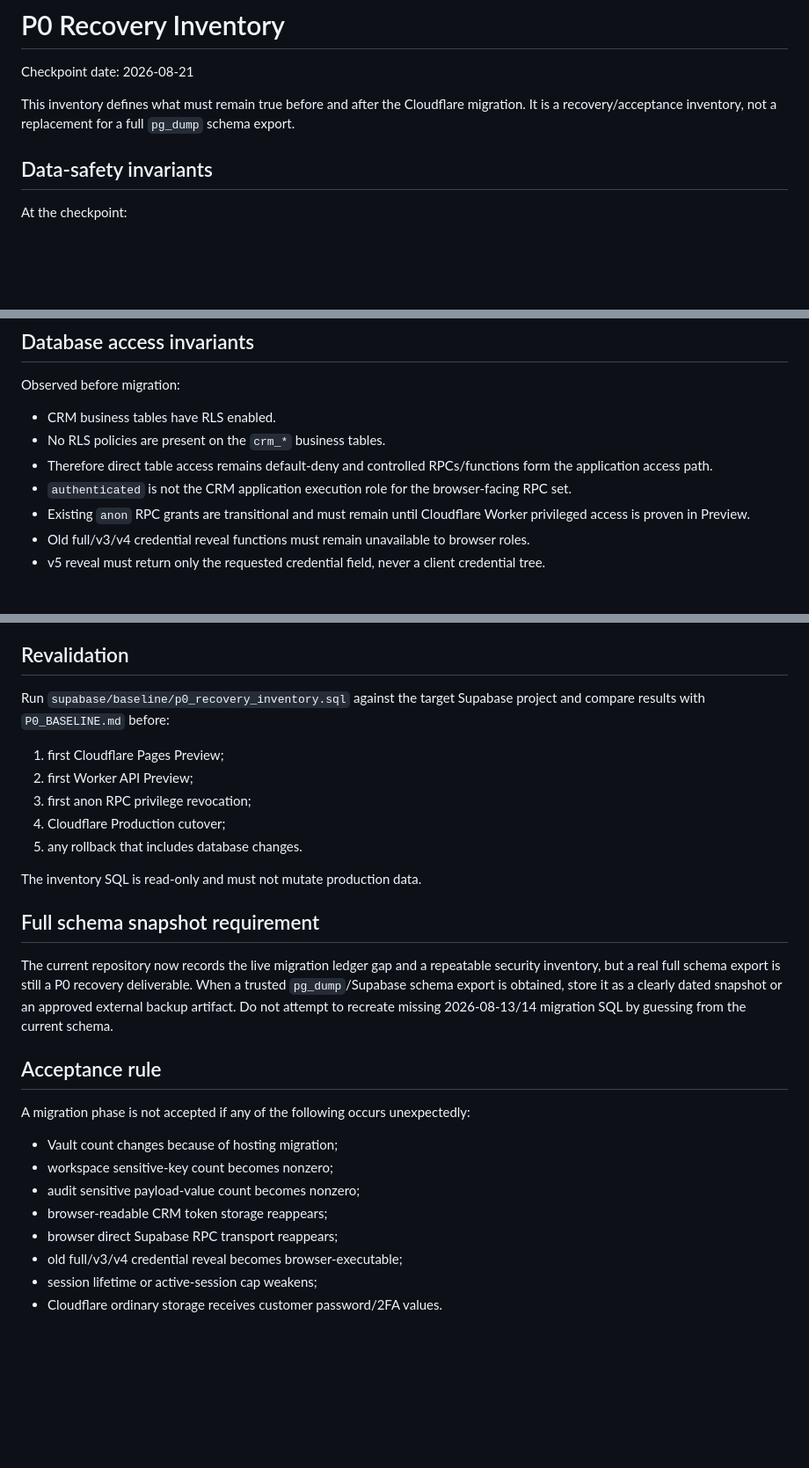
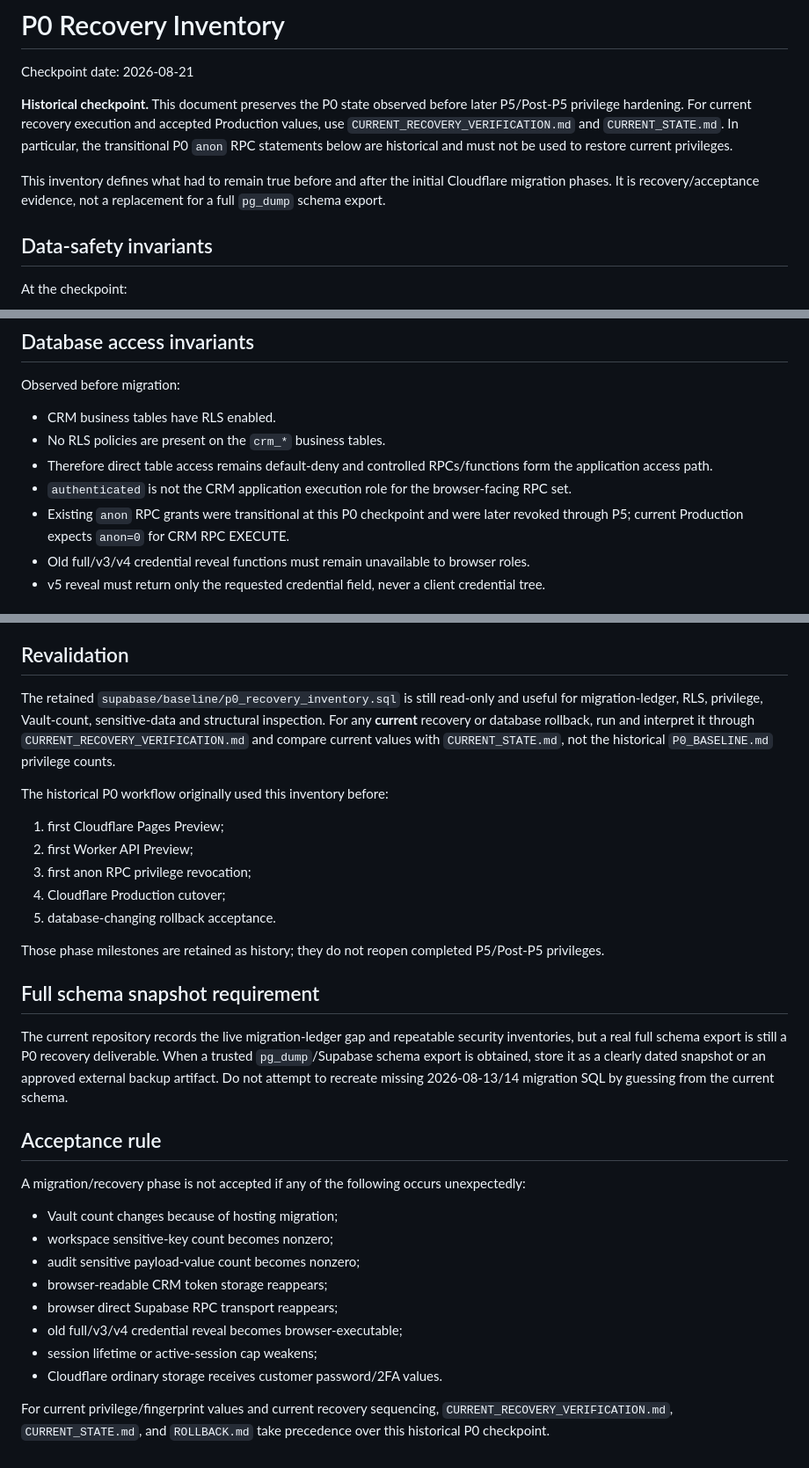
Before and after one commit to shanezhu100-svg/growthops-crm, a Markdown page: docs/cloudflare-migration/P0_RECOVERY_INVENTORY.md, 3 parts joined by grey strips. Shown at 88% size. GitHub-like rendering; blank space fills up the shorter version.

Commit message:
Mark P0 recovery inventory historical

```diff
--- a/docs/cloudflare-migration/P0_RECOVERY_INVENTORY.md
+++ b/docs/cloudflare-migration/P0_RECOVERY_INVENTORY.md
@@ -2,7 +2,9 @@
 
 Checkpoint date: 2026-08-21
 
-This inventory defines what must remain true before and after the Cloudflare migration. It is a recovery/acceptance inventory, not a replacement for a full `pg_dump` schema export.
+**Historical checkpoint.** This document preserves the P0 state observed before later P5/Post-P5 privilege hardening. For current recovery execution and accepted Production values, use `CURRENT_RECOVERY_VERIFICATION.md` and `CURRENT_STATE.md`. In particular, the transitional P0 `anon` RPC statements below are historical and must not be used to restore current privileges.
+
+This inventory defines what had to remain true before and after the initial Cloudflare migration phases. It is recovery/acceptance evidence, not a replacement for a full `pg_dump` schema export.
 
 ## Data-safety invariants
 
@@ -23,7 +25,7 @@ Observed before migration:
 - No RLS policies are present on the `crm_*` business tables.
 - Therefore direct table access remains default-deny and controlled RPCs/functions form the application access path.
 - `authenticated` is not the CRM application execution role for the browser-facing RPC set.
-- Existing `anon` RPC grants are transitional and must remain until Cloudflare Worker privileged access is proven in Preview.
+- Existing `anon` RPC grants were transitional at this P0 checkpoint and were later revoked through P5; current Production expects `anon=0` for CRM RPC EXECUTE.
 - Old full/v3/v4 credential reveal functions must remain unavailable to browser roles.
 - v5 reveal must return only the requested credential field, never a client credential tree.
 
@@ -54,23 +56,25 @@ The built browser application must retain:
 
 ## Revalidation
 
-Run `supabase/baseline/p0_recovery_inventory.sql` against the target Supabase project and compare results with `P0_BASELINE.md` before:
+The retained `supabase/baseline/p0_recovery_inventory.sql` is still read-only and useful for migration-ledger, RLS, privilege, Vault-count, sensitive-data and structural inspection. For any **current** recovery or database rollback, run and interpret it through `CURRENT_RECOVERY_VERIFICATION.md` and compare current values with `CURRENT_STATE.md`, not the historical `P0_BASELINE.md` privilege counts.
+
+The historical P0 workflow originally used this inventory before:
 
 1. first Cloudflare Pages Preview;
 2. first Worker API Preview;
 3. first anon RPC privilege revocation;
 4. Cloudflare Production cutover;
-5. any rollback that includes database changes.
+5. database-changing rollback acceptance.
 
-The inventory SQL is read-only and must not mutate production data.
+Those phase milestones are retained as history; they do not reopen completed P5/Post-P5 privileges.
 
 ## Full schema snapshot requirement
 
-The current repository now records the live migration ledger gap and a repeatable security inventory, but a real full schema export is still a P0 recovery deliverable. When a trusted `pg_dump`/Supabase schema export is obtained, store it as a clearly dated snapshot or an approved external backup artifact. Do not attempt to recreate missing 2026-08-13/14 migration SQL by guessing from the current schema.
+The current repository records the live migration-ledger gap and repeatable security inventories, but a real full schema export is still a P0 recovery deliverable. When a trusted `pg_dump`/Supabase schema export is obtained, store it as a clearly dated snapshot or an approved external backup artifact. Do not attempt to recreate missing 2026-08-13/14 migration SQL by guessing from the current schema.
 
 ## Acceptance rule
 
-A migration phase is not accepted if any of the following occurs unexpectedly:
+A migration/recovery phase is not accepted if any of the following occurs unexpectedly:
 
 - Vault count changes because of hosting migration;
 - workspace sensitive-key count becomes nonzero;
@@ -80,3 +84,5 @@ A migration phase is not accepted if any of the following occurs unexpectedly:
 - old full/v3/v4 credential reveal becomes browser-executable;
 - session lifetime or active-session cap weakens;
 - Cloudflare ordinary storage receives customer password/2FA values.
+
+For current privilege/fingerprint values and current recovery sequencing, `CURRENT_RECOVERY_VERIFICATION.md`, `CURRENT_STATE.md`, and `ROLLBACK.md` take precedence over this historical P0 checkpoint.
```
